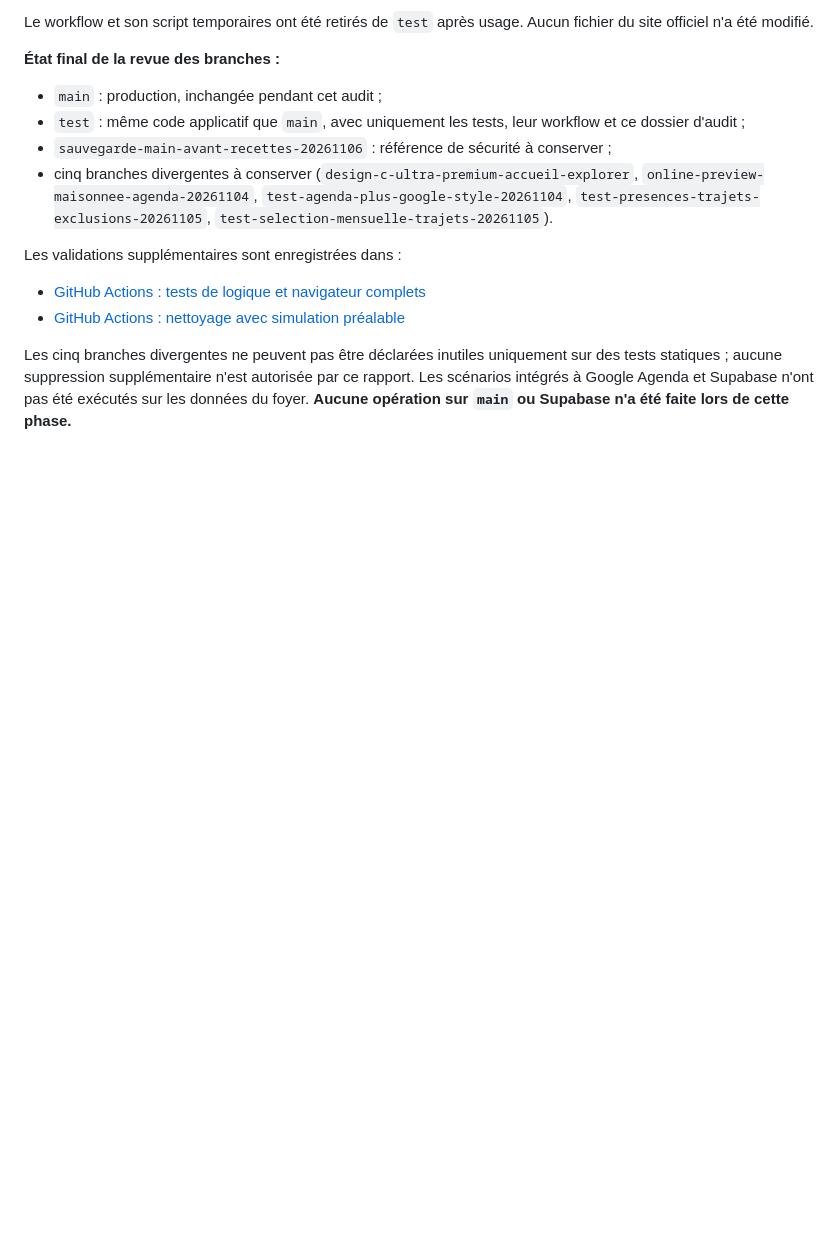
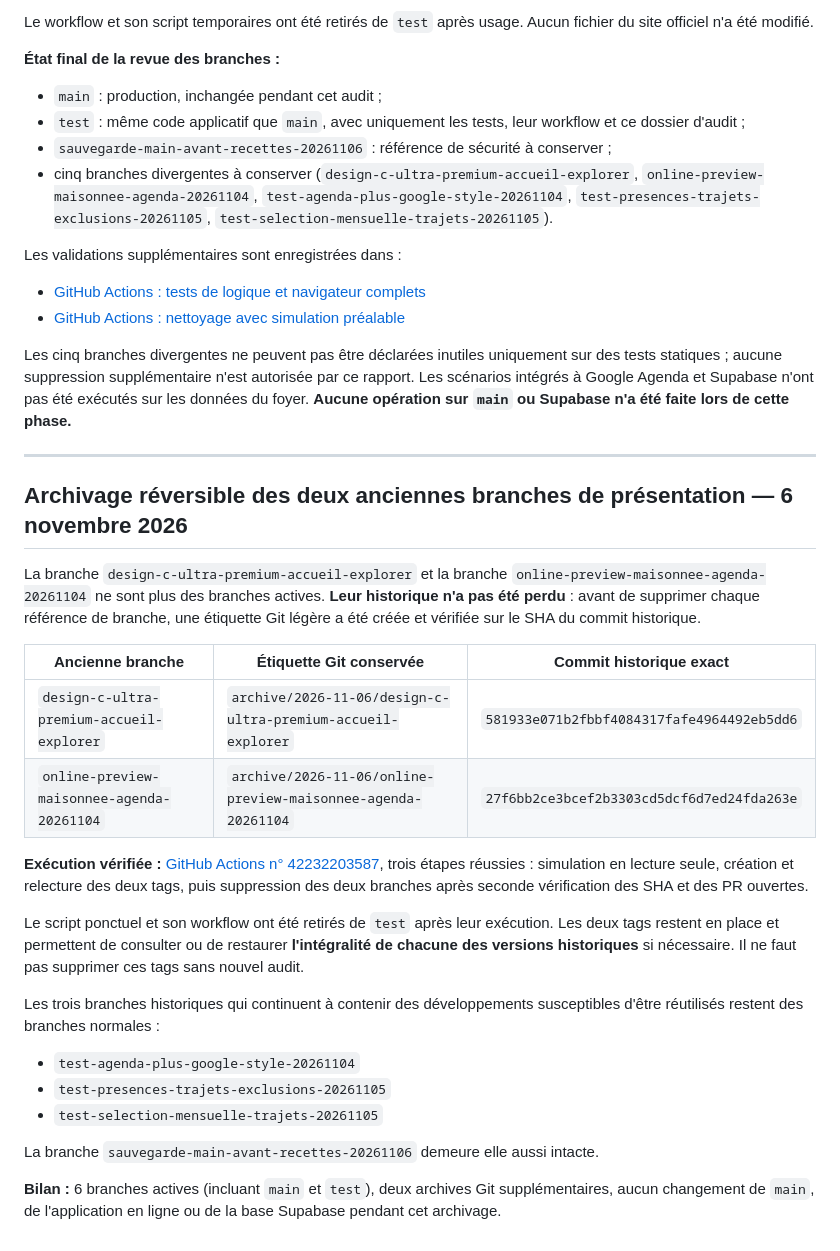
Before and after one commit to franckdavion/carnets-menus, a Markdown page: docs/audit-consolidation-six-branches-20261105.md, the part around the change. Rendered like a GitHub page; blank space fills up the shorter version.

Commit message:
docs(test): enregistrer les tags de sauvegarde Design C et prévisualisation Agenda

```diff
--- a/docs/audit-consolidation-six-branches-20261105.md
+++ b/docs/audit-consolidation-six-branches-20261105.md
@@ -189,3 +189,29 @@ Les validations supplémentaires sont enregistrées dans :
 - [GitHub Actions : nettoyage avec simulation préalable](https://github.com/franckdavion/carnets-menus/actions/runs/42230873560)
 
 Les cinq branches divergentes ne peuvent pas être déclarées inutiles uniquement sur des tests statiques ; aucune suppression supplémentaire n'est autorisée par ce rapport. Les scénarios intégrés à Google Agenda et Supabase n'ont pas été exécutés sur les données du foyer. **Aucune opération sur `main` ou Supabase n'a été faite lors de cette phase.**
+
+
+---
+
+## Archivage réversible des deux anciennes branches de présentation — 6 novembre 2026
+
+La branche `design-c-ultra-premium-accueil-explorer` et la branche `online-preview-maisonnee-agenda-20261104` ne sont plus des branches actives. **Leur historique n'a pas été perdu** : avant de supprimer chaque référence de branche, une étiquette Git légère a été créée et vérifiée sur le SHA du commit historique.
+
+| Ancienne branche | Étiquette Git conservée | Commit historique exact |
+| --- | --- | --- |
+| `design-c-ultra-premium-accueil-explorer` | `archive/2026-11-06/design-c-ultra-premium-accueil-explorer` | `581933e071b2fbbf4084317fafe4964492eb5dd6` |
+| `online-preview-maisonnee-agenda-20261104` | `archive/2026-11-06/online-preview-maisonnee-agenda-20261104` | `27f6bb2ce3bcef2b3303cd5dcf6d7ed24fda263e` |
+
+**Exécution vérifiée :** [GitHub Actions n° 42232203587](https://github.com/franckdavion/carnets-menus/actions/runs/42232203587), trois étapes réussies : simulation en lecture seule, création et relecture des deux tags, puis suppression des deux branches après seconde vérification des SHA et des PR ouvertes.
+
+Le script ponctuel et son workflow ont été retirés de `test` après leur exécution. Les deux tags restent en place et permettent de consulter ou de restaurer **l'intégralité de chacune des versions historiques** si nécessaire. Il ne faut pas supprimer ces tags sans nouvel audit.
+
+Les trois branches historiques qui continuent à contenir des développements susceptibles d'être réutilisés restent des branches normales :
+
+- `test-agenda-plus-google-style-20261104`
+- `test-presences-trajets-exclusions-20261105`
+- `test-selection-mensuelle-trajets-20261105`
+
+La branche `sauvegarde-main-avant-recettes-20261106` demeure elle aussi intacte.
+
+**Bilan :** 6 branches actives (incluant `main` et `test`), deux archives Git supplémentaires, aucun changement de `main`, de l'application en ligne ou de la base Supabase pendant cet archivage.
```
